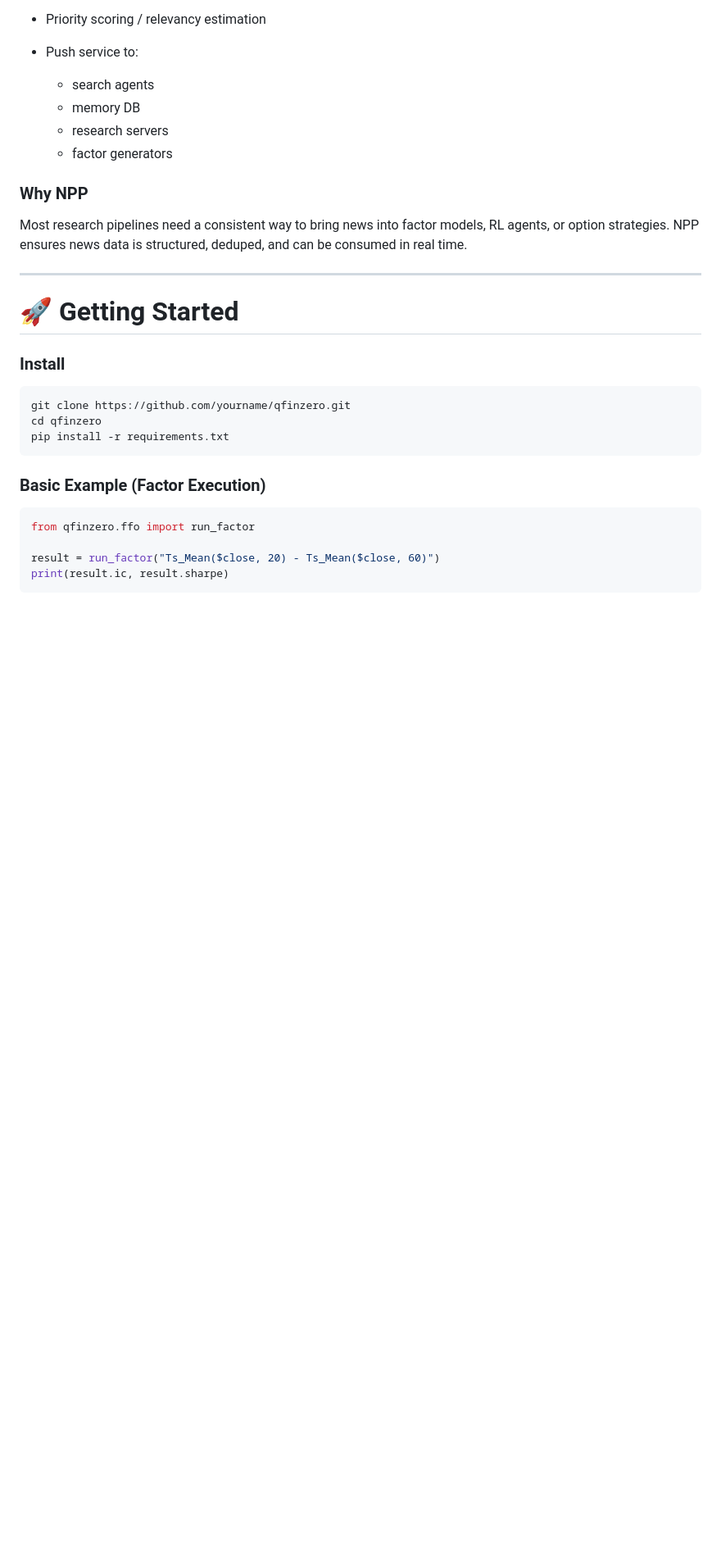
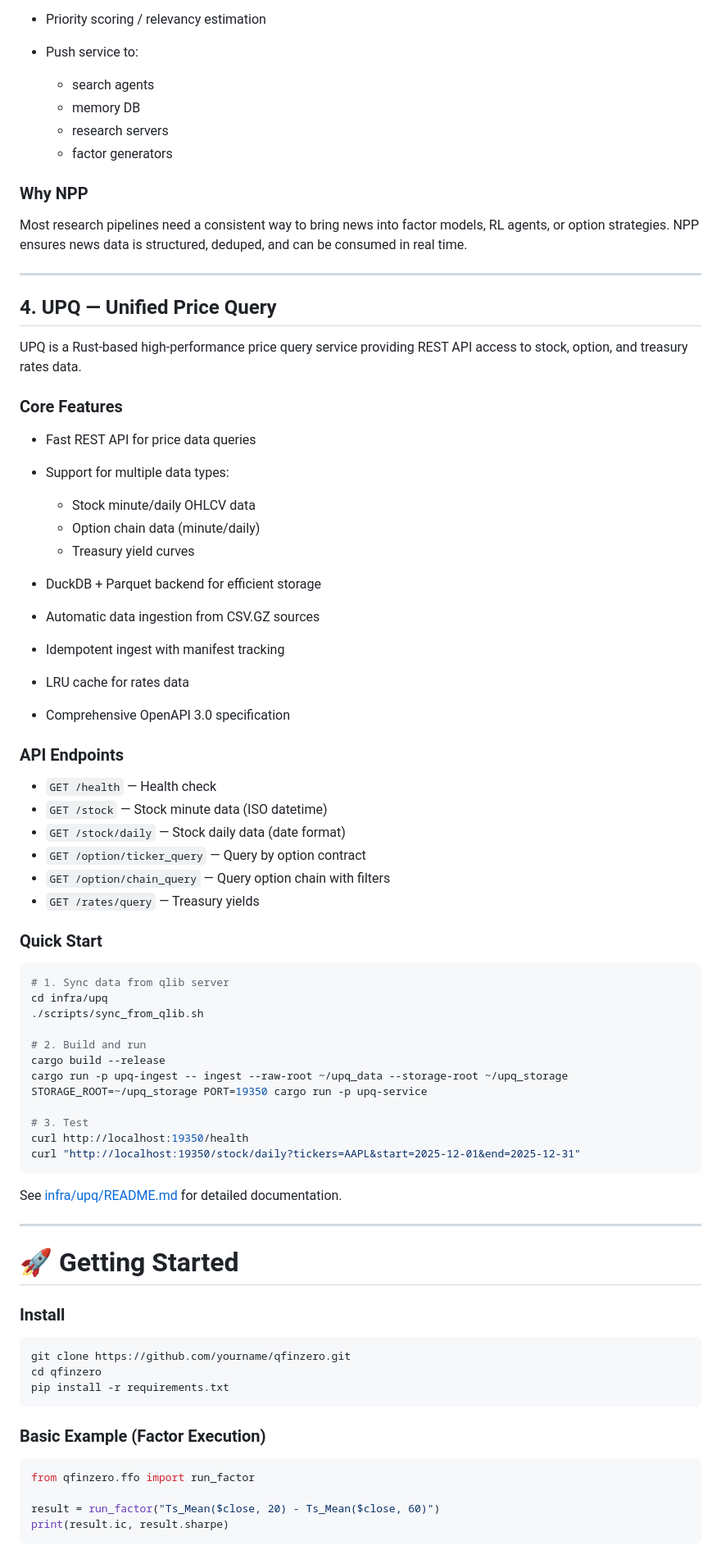
Before and after one commit to CityU-MLO/qfinzero, a Markdown page: README.md, the part around one of its changes. Shown at 82% size. Rendered like a GitHub page; blank space fills up the shorter version.

Commit message:
docs: add UPQ to root README

````diff
--- a/README.md
+++ b/README.md
@@ -124,6 +133,54 @@ NPP ensures news data is structured, deduped, and can be consumed in real time.
 
 ---
 
+## **4. UPQ — Unified Price Query**
+
+UPQ is a Rust-based high-performance price query service providing REST API access to stock, option, and treasury rates data.
+
+### **Core Features**
+
+* Fast REST API for price data queries
+* Support for multiple data types:
+
+  * Stock minute/daily OHLCV data
+  * Option chain data (minute/daily)
+  * Treasury yield curves
+* DuckDB + Parquet backend for efficient storage
+* Automatic data ingestion from CSV.GZ sources
+* Idempotent ingest with manifest tracking
+* LRU cache for rates data
+* Comprehensive OpenAPI 3.0 specification
+
+### **API Endpoints**
+
+* `GET /health` — Health check
+* `GET /stock` — Stock minute data (ISO datetime)
+* `GET /stock/daily` — Stock daily data (date format)
+* `GET /option/ticker_query` — Query by option contract
+* `GET /option/chain_query` — Query option chain with filters
+* `GET /rates/query` — Treasury yields
+
+### **Quick Start**
+
+```bash
+# 1. Sync data from qlib server
+cd infra/upq
+./scripts/sync_from_qlib.sh
+
+# 2. Build and run
+cargo build --release
+cargo run -p upq-ingest -- ingest --raw-root ~/upq_data --storage-root ~/upq_storage
+STORAGE_ROOT=~/upq_storage PORT=19350 cargo run -p upq-service
+
+# 3. Test
+curl http://localhost:19350/health
+curl "http://localhost:19350/stock/daily?tickers=AAPL&start=2025-12-01&end=2025-12-31"
+```
+
+See [infra/upq/README.md](infra/upq/README.md) for detailed documentation.
+
+---
+
 # **🚀 Getting Started**
 
 ### **Install**
````
Also changed, not shown: other parts of README.md (+15 -6 lines).
